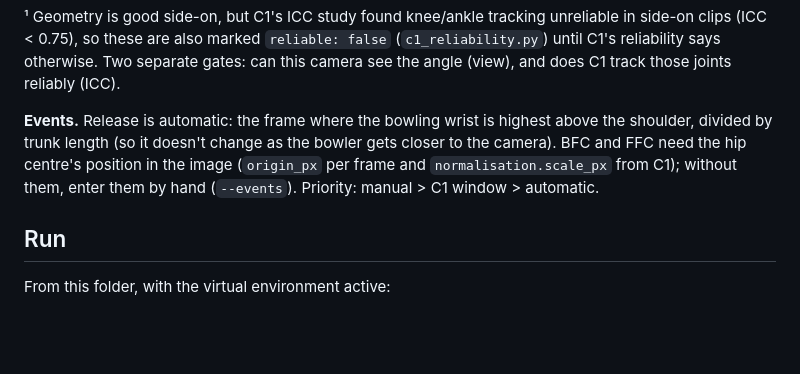
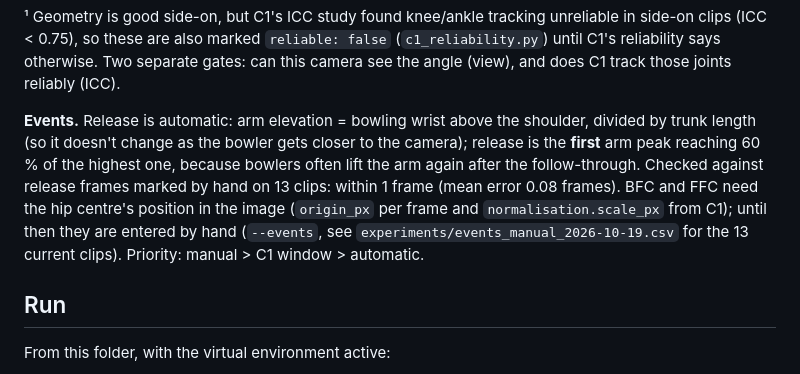
Before and after one commit to Tashzzz/J26-IT-387, a Markdown page: components/c2_biomech/README.md, the part around the change. GitHub-like rendering; blank space fills up the shorter version.

Commit message:
C2: README describes the first-strong-peak release rule and manual events file

```diff
--- a/components/c2_biomech/README.md
+++ b/components/c2_biomech/README.md
@@ -51,10 +51,13 @@ clips (ICC < 0.75), so these are also marked `reliable: false` (`c1_reliability.
 reliability says otherwise. Two separate gates: can this camera see the angle (view), and does
 C1 track those joints reliably (ICC).
 
-**Events.** Release is automatic: the frame where the bowling wrist is highest above the
-shoulder, divided by trunk length (so it doesn't change as the bowler gets closer to the
-camera). BFC and FFC need the hip centre's position in the image (`origin_px` per frame and
-`normalisation.scale_px` from C1); without them, enter them by hand (`--events`).
+**Events.** Release is automatic: arm elevation = bowling wrist above the shoulder, divided by
+trunk length (so it doesn't change as the bowler gets closer to the camera); release is the
+**first** arm peak reaching 60 % of the highest one, because bowlers often lift the arm again after
+the follow-through. Checked against release frames marked by hand on 13 clips: within 1 frame
+(mean error 0.08 frames). BFC and FFC need the hip centre's position in the image (`origin_px` per
+frame and `normalisation.scale_px` from C1); until then they are entered by hand (`--events`, see
+`experiments/events_manual_2026-10-19.csv` for the 13 current clips).
 Priority: manual > C1 window > automatic.
 
 ## Run
```
